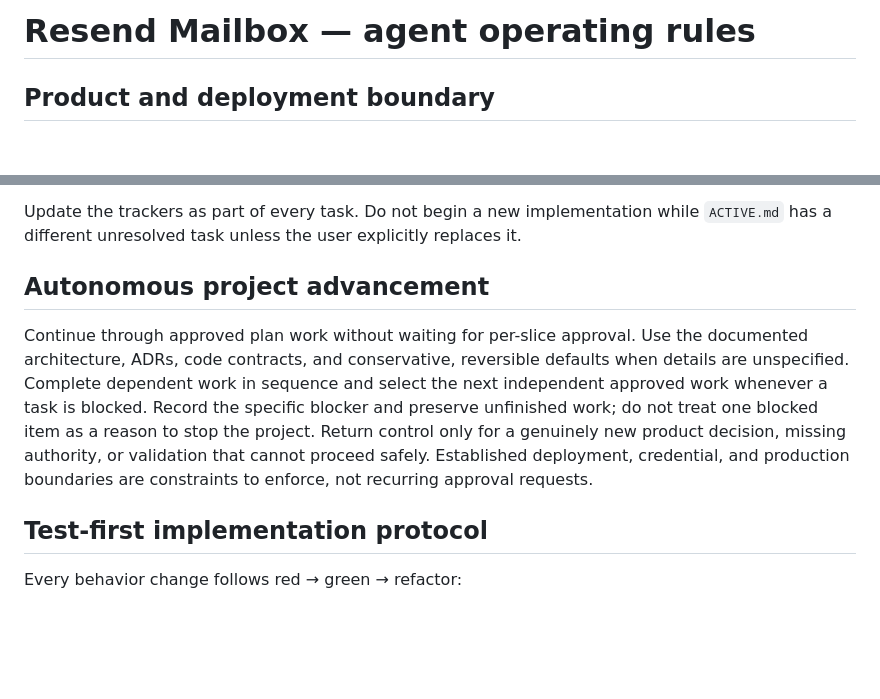
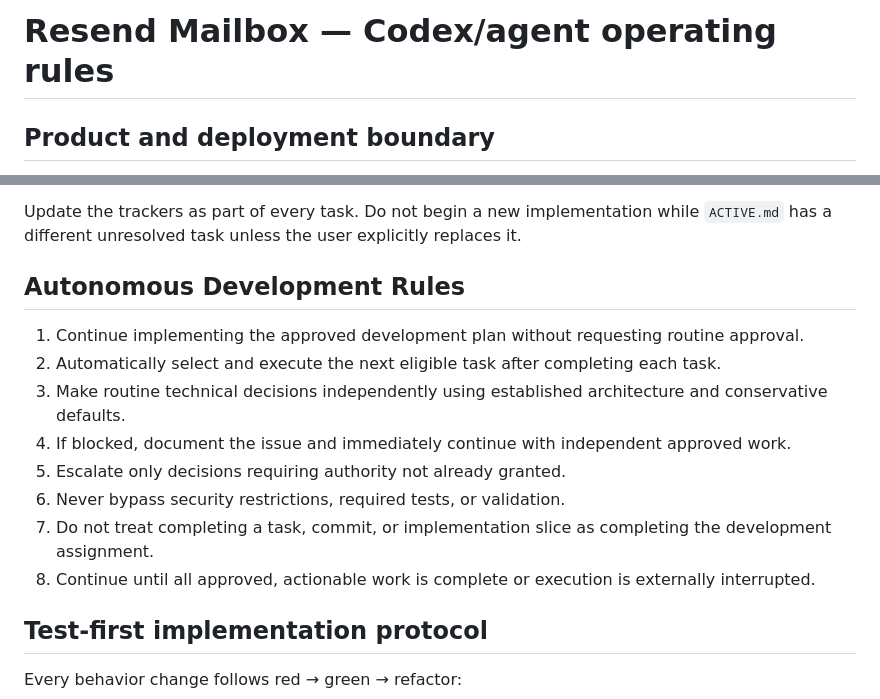
Before and after one commit to nextgitlevel/resend-mailbox, a Markdown page: AGENTS.md, 2 parts joined by grey strips. Drawn GitHub-style; blank space fills up the shorter version.

Commit message:
docs: clarify autonomous development rules

```diff
--- a/AGENTS.md
+++ b/AGENTS.md
@@ -1,4 +1,4 @@
-# Resend Mailbox — agent operating rules
+# Resend Mailbox — Codex/agent operating rules
 
 ## Product and deployment boundary
 
@@ -26,17 +26,16 @@ Update the trackers as part of every task. Do not begin a new implementation
 while `ACTIVE.md` has a different unresolved task unless the user explicitly
 replaces it.
 
-## Autonomous project advancement
+## Autonomous Development Rules
 
-Continue through approved plan work without waiting for per-slice approval.
-Use the documented architecture, ADRs, code contracts, and conservative,
-reversible defaults when details are unspecified. Complete dependent work in
-sequence and select the next independent approved work whenever a task is
-blocked. Record the specific blocker and preserve unfinished work; do not
-treat one blocked item as a reason to stop the project. Return control only
-for a genuinely new product decision, missing authority, or validation that
-cannot proceed safely. Established deployment, credential, and production
-boundaries are constraints to enforce, not recurring approval requests.
+1. Continue implementing the approved development plan without requesting routine approval.
+2. Automatically select and execute the next eligible task after completing each task.
+3. Make routine technical decisions independently using established architecture and conservative defaults.
+4. If blocked, document the issue and immediately continue with independent approved work.
+5. Escalate only decisions requiring authority not already granted.
+6. Never bypass security restrictions, required tests, or validation.
+7. Do not treat completing a task, commit, or implementation slice as completing the development assignment.
+8. Continue until all approved, actionable work is complete or execution is externally interrupted.
 
 ## Test-first implementation protocol
 
```
